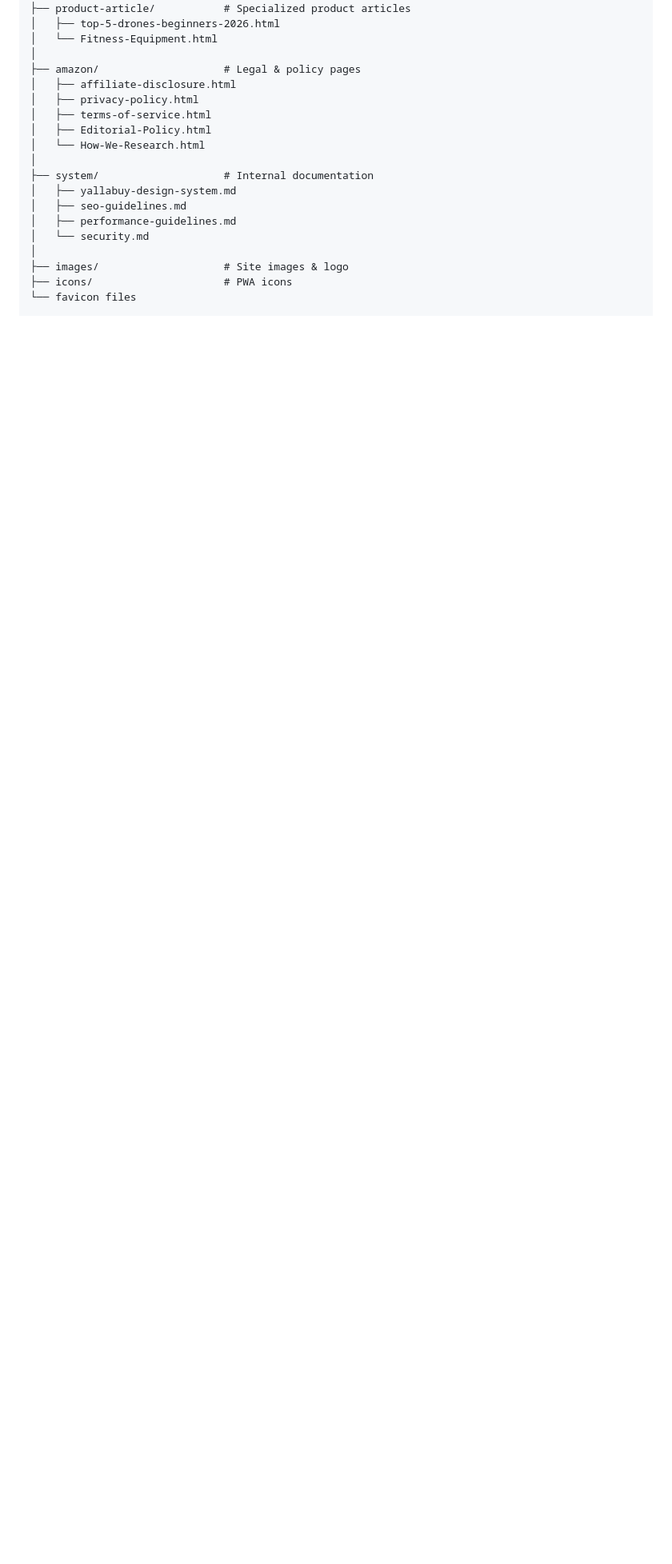
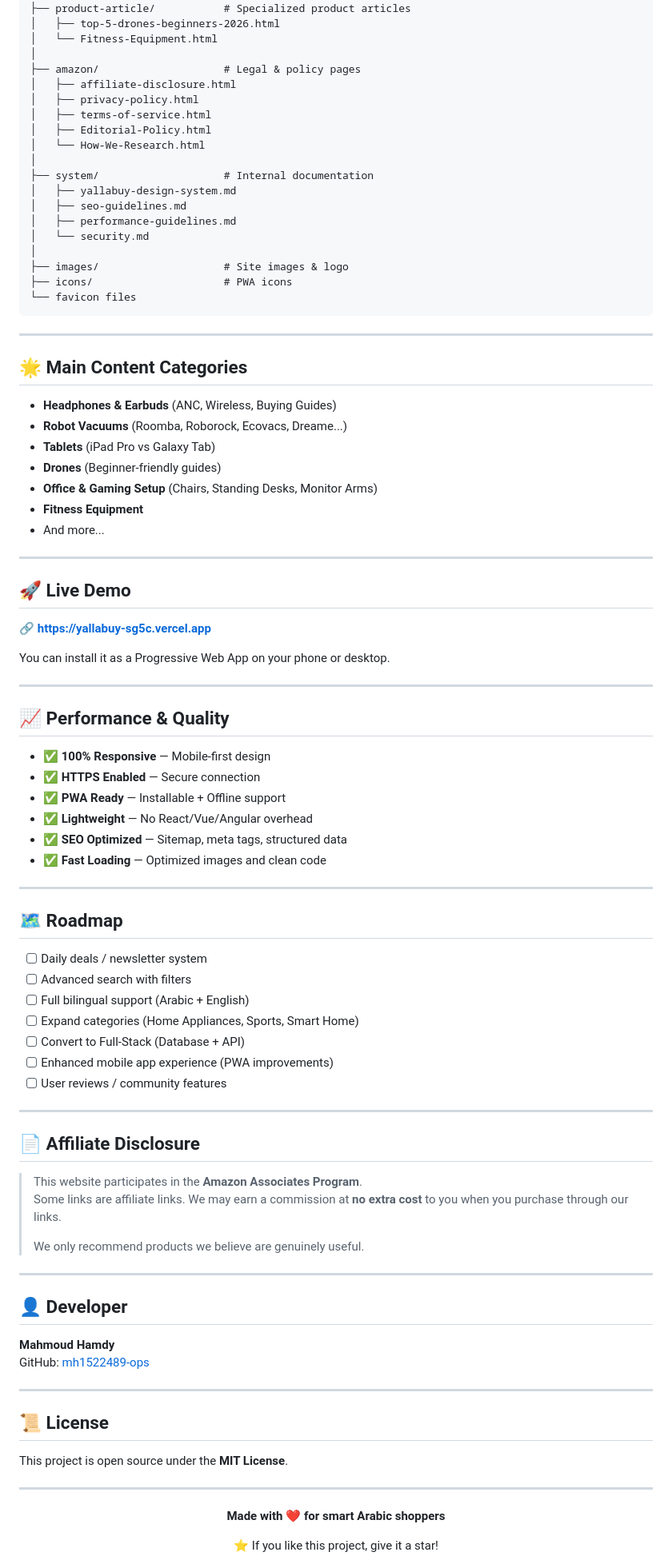
Before and after one commit to mh1522489-ops/Yallabuy-, a Markdown page: README.md, the part around one of its changes. Shown at 80% size. Drawn GitHub-style; blank space fills up the shorter version.

Commit message:
Enhance README with additional sections
Added sections for main content categories, live demo, performance, roadmap, affiliate disclosure, developer info, and license to README.

````diff
--- a/README.md
+++ b/README.md
@@ -137,3 +138,78 @@ Yallabuy-/
 ├── images/                    # Site images & logo
 ├── icons/                     # PWA icons
 └── favicon files
+```
+
+---
+
+## 🌟 Main Content Categories
+
+- **Headphones & Earbuds** (ANC, Wireless, Buying Guides)
+- **Robot Vacuums** (Roomba, Roborock, Ecovacs, Dreame...)
+- **Tablets** (iPad Pro vs Galaxy Tab)
+- **Drones** (Beginner-friendly guides)
+- **Office & Gaming Setup** (Chairs, Standing Desks, Monitor Arms)
+- **Fitness Equipment**
+- And more...
+
+---
+
+## 🚀 Live Demo
+
+🔗 **[https://yallabuy-sg5c.vercel.app](https://yallabuy-sg5c.vercel.app)**
+
+You can install it as a Progressive Web App on your phone or desktop.
+
+---
+
+## 📈 Performance & Quality
+
+- ✅ **100% Responsive** — Mobile-first design
+- ✅ **HTTPS Enabled** — Secure connection
+- ✅ **PWA Ready** — Installable + Offline support
+- ✅ **Lightweight** — No React/Vue/Angular overhead
+- ✅ **SEO Optimized** — Sitemap, meta tags, structured data
+- ✅ **Fast Loading** — Optimized images and clean code
+
+---
+
+## 🗺️ Roadmap
+
+- [ ] Daily deals / newsletter system
+- [ ] Advanced search with filters
+- [ ] Full bilingual support (Arabic + English)
+- [ ] Expand categories (Home Appliances, Sports, Smart Home)
+- [ ] Convert to Full-Stack (Database + API)
+- [ ] Enhanced mobile app experience (PWA improvements)
+- [ ] User reviews / community features
+
+---
+
+## 📄 Affiliate Disclosure
+
+> This website participates in the **Amazon Associates Program**.
+> Some links are affiliate links. We may earn a commission at **no extra cost** to you when you purchase through our links.
+>
+> We only recommend products we believe are genuinely useful.
+
+---
+
+## 👤 Developer
+
+**Mahmoud Hamdy**
+GitHub: [mh1522489-ops](https://github.com/mh1522489-ops)
+
+---
+
+## 📜 License
+
+This project is open source under the **MIT License**.
+
+---
+
+<div align="center">
+
+**Made with ❤️ for smart Arabic shoppers**
+
+⭐ If you like this project, give it a star!
+
````
Also changed, not shown: other parts of README.md (+3 -0 lines).
